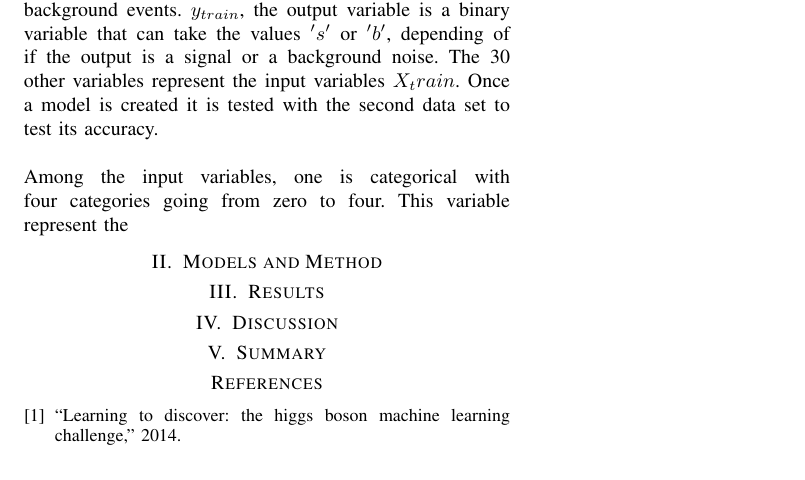
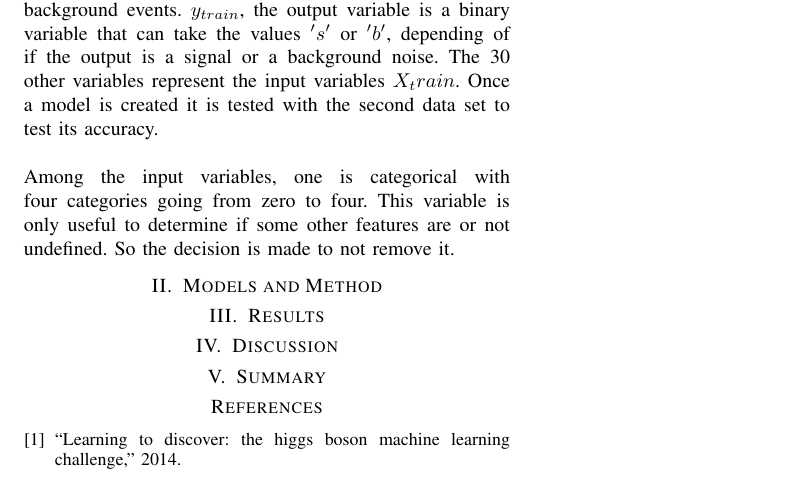
Before and after one commit to Walono/ML_project1, a LaTeX problem sheet (projects/project1/latex-example-paper/latex-template.tex): part of the page, cut so that both start at the same text. Compiled offline with pdfLaTeX.

Commit message:
Updates from ShareLaTeX

```diff
--- a/projects/project1/latex-example-paper/latex-template.tex
+++ b/projects/project1/latex-example-paper/latex-template.tex
@@ -29,7 +29,9 @@ $y_{train}$, the output variable is a binary variable that can take the values $
 %A revoir
 Once a model is created it is tested with the second data set to test its accuracy.\\
 \\
-Among the input variables, one is categorical with four categories going from zero to four. This variable represent the
+Among the input variables, one is categorical with four categories going from zero to four.
+%A discuter avant
+This variable is only useful to determine if some other features are or not undefined. So the decision is made to not remove it.
 
 
 %The ATLAS experiment at CERN provided simulated data used by physicists to optimize the analysis of the Higgs boson
```
